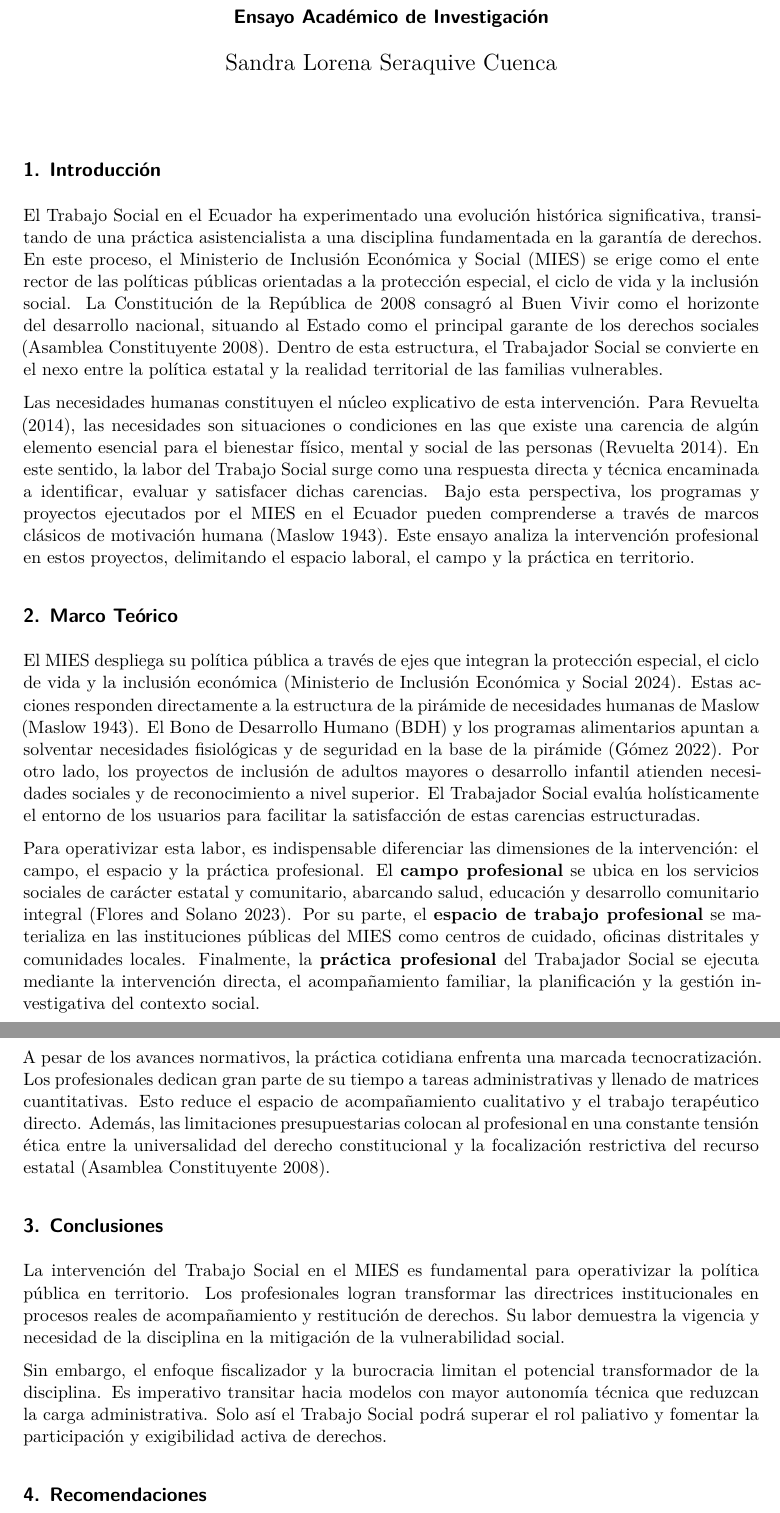
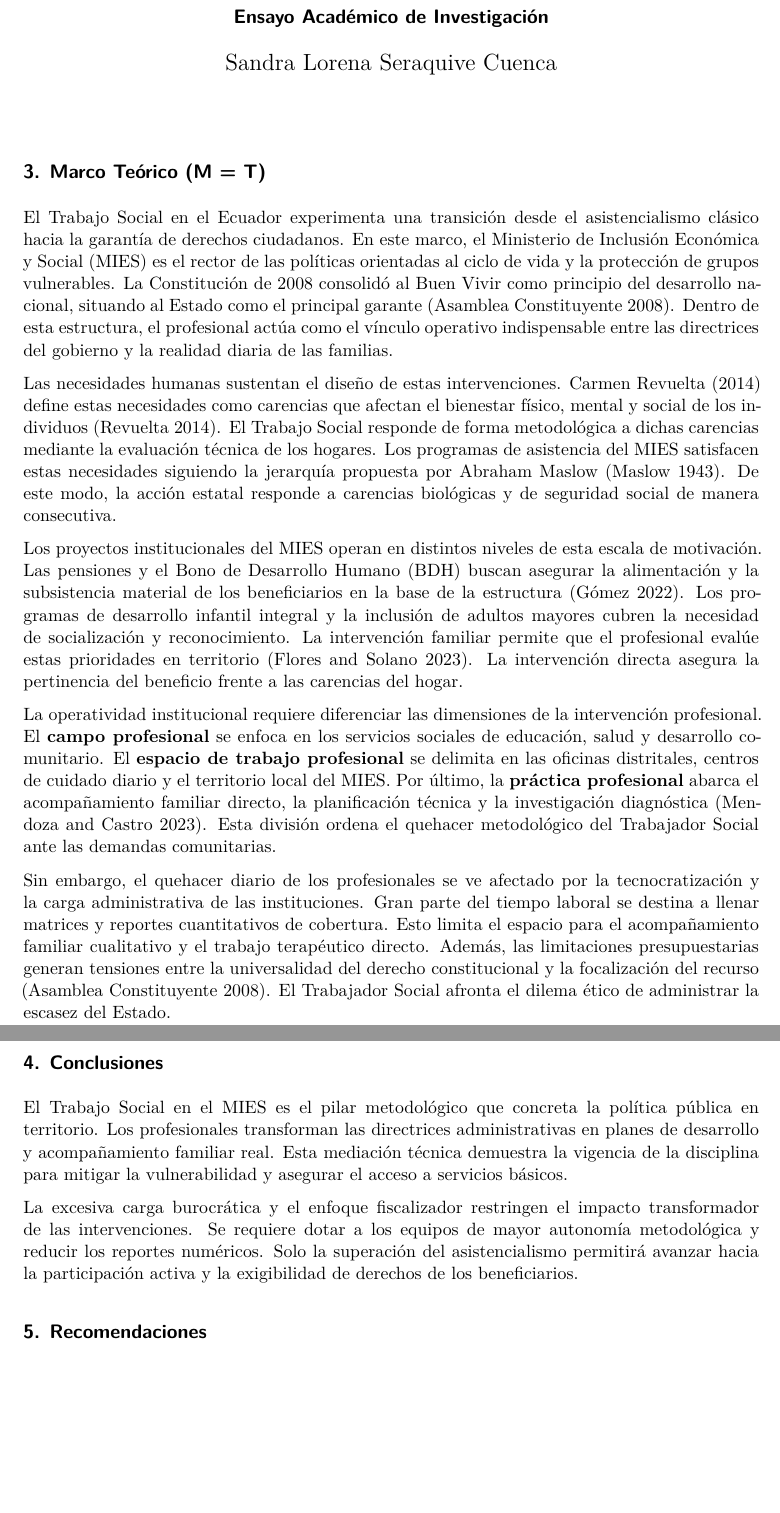
Before and after one commit to EryckFCS/trabajo_social, a Quarto document (docs/vaults/trabajo-social-mies/index.qmd): two parts of pages 1 and 2 of 2, joined at a grey line, cut so that both start at the same text, the shorter picture padded with empty space. Rendered offline with R 4.5, knitr and Pandoc in place of Quarto, then LaTeX, with nearby package versions.

Commit message:
style: corregir numeracion y pulir redaccion eliminando metacogniciones y rayas de acuerdo con el protocolo de edicion

```diff
--- a/docs/vaults/trabajo-social-mies/index.qmd
+++ b/docs/vaults/trabajo-social-mies/index.qmd
@@ -14,24 +14,23 @@ format:
     colorlinks: true
 ---
 
-## 1. Introducción
+## 3. Marco Teórico (M = T)
 
-El Trabajo Social en el Ecuador ha experimentado una evolución histórica significativa, transitando de una práctica asistencialista a una disciplina fundamentada en la garantía de derechos. En este proceso, el Ministerio de Inclusión Económica y Social (MIES) se erige como el ente rector de las políticas públicas orientadas a la protección especial, el ciclo de vida y la inclusión social. La Constitución de la República de 2008 consagró al Buen Vivir como el horizonte del desarrollo nacional, situando al Estado como el principal garante de los derechos sociales [@constitucion2008ecuador]. Dentro de esta estructura, el Trabajador Social se convierte en el nexo entre la política estatal y la realidad territorial de las familias vulnerables.
+El Trabajo Social en el Ecuador experimenta una transición desde el asistencialismo clásico hacia la garantía de derechos ciudadanos. En este marco, el Ministerio de Inclusión Económica y Social (MIES) es el rector de las políticas orientadas al ciclo de vida y la protección de grupos vulnerables. La Constitución de 2008 consolidó al Buen Vivir como principio del desarrollo nacional, situando al Estado como el principal garante [@constitucion2008ecuador]. Dentro de esta estructura, el profesional actúa como el vínculo operativo indispensable entre las directrices del gobierno y la realidad diaria de las familias.
 
-Las necesidades humanas constituyen el núcleo explicativo de esta intervención. Para Revuelta (2014), las necesidades son situaciones o condiciones en las que existe una carencia de algún elemento esencial para el bienestar físico, mental y social de las personas [@revuelta2014necesidades]. En este sentido, la labor del Trabajo Social surge como una respuesta directa y técnica encaminada a identificar, evaluar y satisfacer dichas carencias. Bajo esta perspectiva, los programas y proyectos ejecutados por el MIES en el Ecuador pueden comprenderse a través de marcos clásicos de motivación humana [@maslow1943theory]. Este ensayo analiza la intervención profesional en estos proyectos, delimitando el espacio laboral, el campo y la práctica en territorio.
+Las necesidades humanas sustentan el diseño de estas intervenciones. Carmen Revuelta (2014) define estas necesidades como carencias que afectan el bienestar físico, mental y social de los individuos [@revuelta2014necesidades]. El Trabajo Social responde de forma metodológica a dichas carencias mediante la evaluación técnica de los hogares. Los programas de asistencia del MIES satisfacen estas necesidades siguiendo la jerarquía propuesta por Abraham Maslow [@maslow1943theory]. De este modo, la acción estatal responde a carencias biológicas y de seguridad social de manera consecutiva.
 
-## 2. Marco Teórico
+Los proyectos institucionales del MIES operan en distintos niveles de esta escala de motivación. Las pensiones y el Bono de Desarrollo Humano (BDH) buscan asegurar la alimentación y la subsistencia material de los beneficiarios en la base de la estructura [@gomez2022politica]. Los programas de desarrollo infantil integral y la inclusión de adultos mayores cubren la necesidad de socialización y reconocimiento. La intervención familiar permite que el profesional evalúe estas prioridades en territorio [@flores2023intervencion]. La intervención directa asegura la pertinencia del beneficio frente a las carencias del hogar.
 
-El MIES despliega su política pública a través de ejes que integran la protección especial, el ciclo de vida y la inclusión económica [@mies2024informe]. Estas acciones responden directamente a la estructura de la pirámide de necesidades humanas de Maslow [@maslow1943theory]. El Bono de Desarrollo Humano (BDH) y los programas alimentarios apuntan a solventar necesidades fisiológicas y de seguridad en la base de la pirámide [@gomez2022politica]. Por otro lado, los proyectos de inclusión de adultos mayores o desarrollo infantil atienden necesidades sociales y de reconocimiento a nivel superior. El Trabajador Social evalúa holísticamente el entorno de los usuarios para facilitar la satisfacción de estas carencias estructuradas.
+La operatividad institucional requiere diferenciar las dimensiones de la intervención profesional. El **campo profesional** se enfoca en los servicios sociales de educación, salud y desarrollo comunitario. El **espacio de trabajo profesional** se delimita en las oficinas distritales, centros de cuidado diario y el territorio local del MIES. Por último, la **práctica profesional** abarca el acompañamiento familiar directo, la planificación técnica y la investigación diagnóstica [@mendoza2023adulto]. Esta división ordena el quehacer metodológico del Trabajador Social ante las demandas comunitarias.
 
-Para operativizar esta labor, es indispensable diferenciar las dimensiones de la intervención: el campo, el espacio y la práctica profesional. El **campo profesional** se ubica en los servicios sociales de carácter estatal y comunitario, abarcando salud, educación y desarrollo comunitario integral [@flores2023intervencion]. Por su parte, el **espacio de trabajo profesional** se materializa en las instituciones públicas del MIES como centros de cuidado, oficinas distritales y comunidades locales. Finalmente, la **práctica profesional** del Trabajador Social se ejecuta mediante la intervención directa, el acompañamiento familiar, la planificación y la gestión investigativa del contexto social.
+Sin embargo, el quehacer diario de los profesionales se ve afectado por la tecnocratización y la carga administrativa de las instituciones. Gran parte del tiempo laboral se destina a llenar matrices y reportes cuantitativos de cobertura. Esto limita el espacio para el acompañamiento familiar cualitativo y el trabajo terapéutico directo. Además, las limitaciones presupuestarias generan tensiones entre la universalidad del derecho constitucional y la focalización del recurso [@constitucion2008ecuador]. El Trabajador Social afronta el dilema ético de administrar la escasez del Estado.
 
-A pesar de los avances normativos, la práctica cotidiana enfrenta una marcada tecnocratización. Los profesionales dedican gran parte de su tiempo a tareas administrativas y llenado de matrices cuantitativas. Esto reduce el espacio de acompañamiento cualitativo y el trabajo terapéutico directo. Además, las limitaciones presupuestarias colocan al profesional en una constante tensión ética entre la universalidad del derecho constitucional y la focalización restrictiva del recurso estatal [@constitucion2008ecuador].
+## 4. Conclusiones
 
-## 3. Conclusiones
+El Trabajo Social en el MIES es el pilar metodológico que concreta la política pública en territorio. Los profesionales transforman las directrices administrativas en planes de desarrollo y acompañamiento familiar real. Esta mediación técnica demuestra la vigencia de la disciplina para mitigar la vulnerabilidad y asegurar el acceso a servicios básicos.
 
-La intervención del Trabajo Social en el MIES es fundamental para operativizar la política pública en territorio. Los profesionales logran transformar las directrices institucionales en procesos reales de acompañamiento y restitución de derechos. Su labor demuestra la vigencia y necesidad de la disciplina en la mitigación de la vulnerabilidad social.
+La excesiva carga burocrática y el enfoque fiscalizador restringen el impacto transformador de las intervenciones. Se requiere dotar a los equipos de mayor autonomía metodológica y reducir los reportes numéricos. Solo la superación del asistencialismo permitirá avanzar hacia la participación activa y la exigibilidad de derechos de los beneficiarios.
 
-Sin embargo, el enfoque fiscalizador y la burocracia limitan el potencial transformador de la disciplina. Es imperativo transitar hacia modelos con mayor autonomía técnica que reduzcan la carga administrativa. Solo así el Trabajo Social podrá superar el rol paliativo y fomentar la participación y exigibilidad activa de derechos.
+## 5. Recomendaciones
 
-## 4. Recomendaciones
```
Also changed, not shown: docs/vaults/trabajo-social-mies/index.qmd (7 more changed lines).
